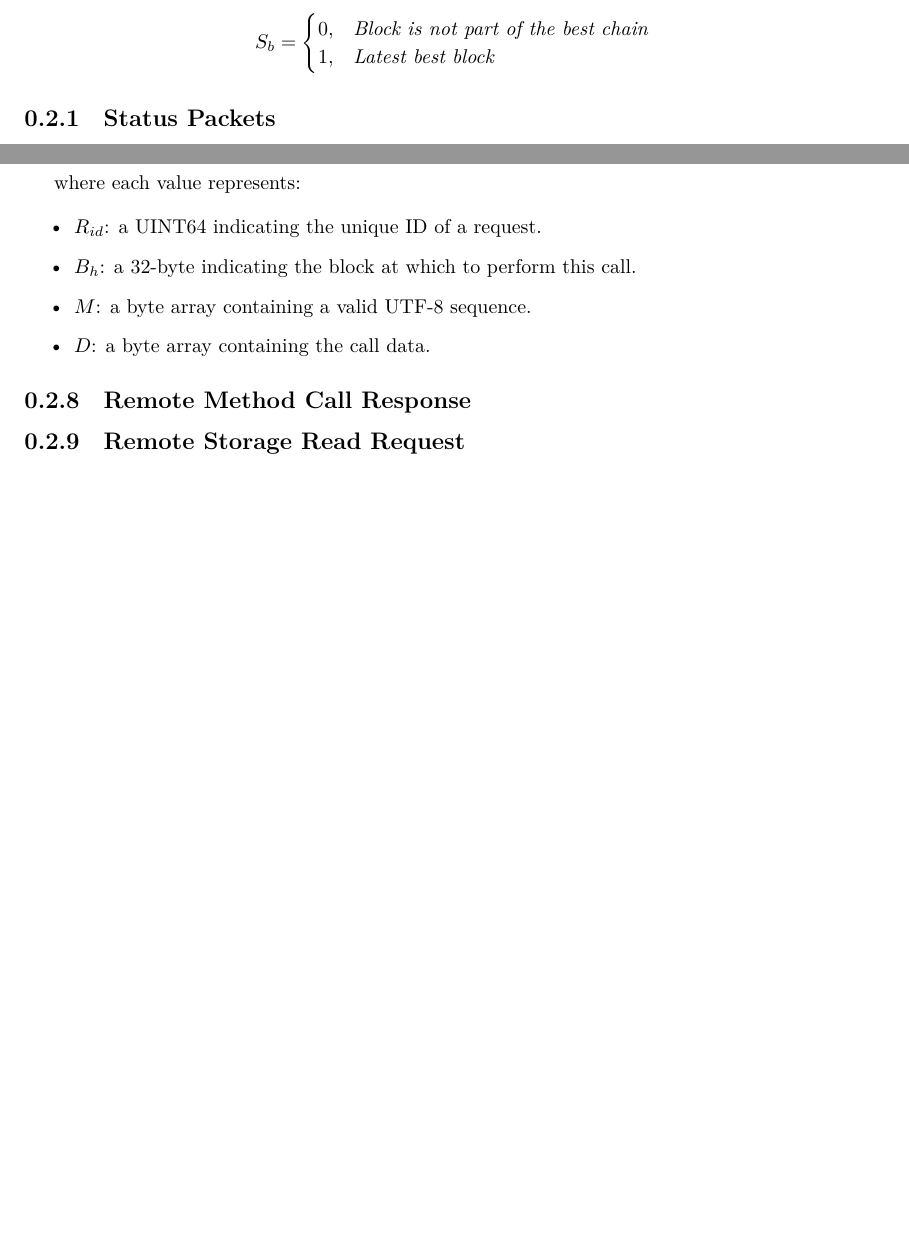
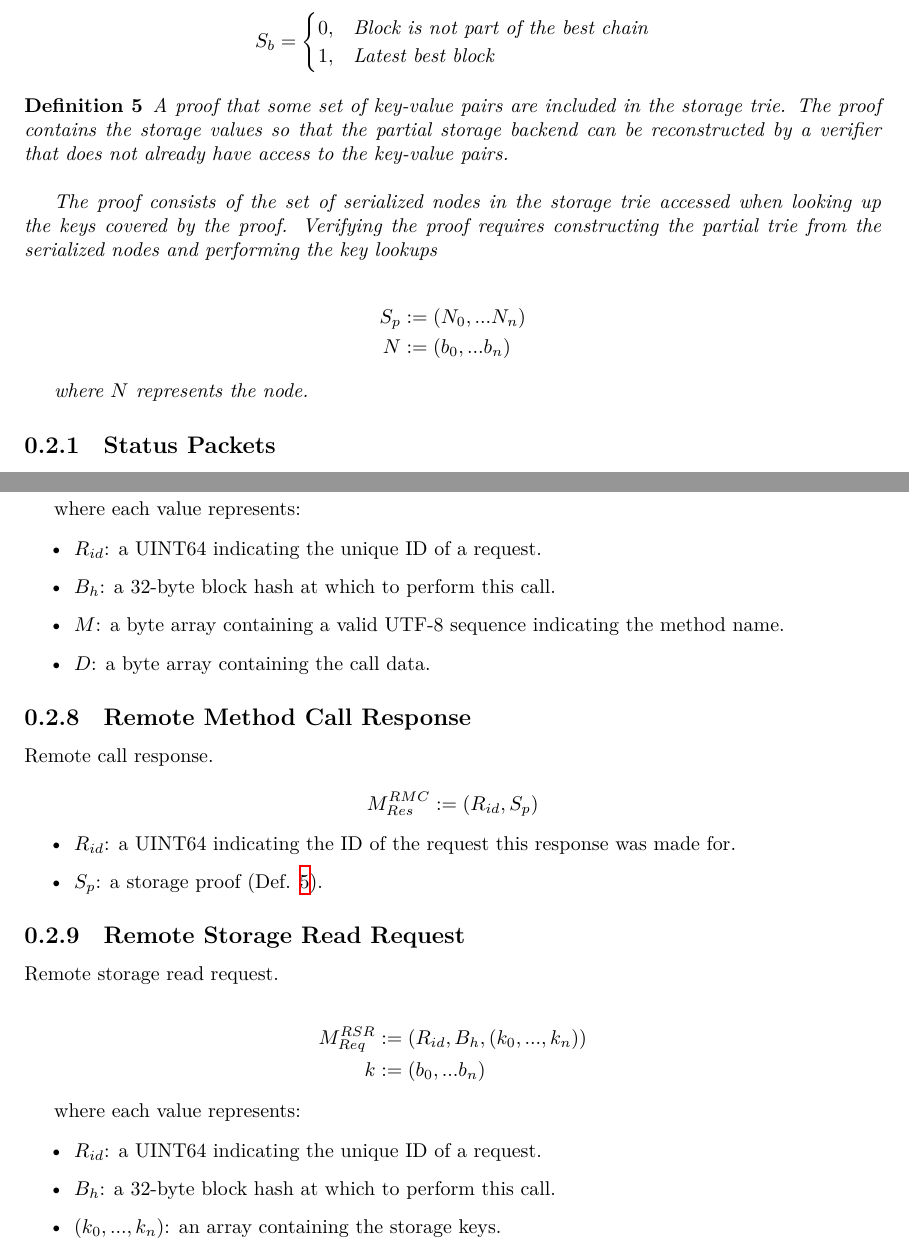
Before and after one commit to w3f/polkadot-spec, a LaTeX book (runtime-spec/networking-spec.tex): two parts of pages 6 and 8 of 8 before the commit and two parts of pages 6 and 8 of 9 after it, joined at a grey line, cut so that both start at the same text, the shorter picture padded with empty space. Compiled offline with XeLaTeX.

Commit message:
spec remote method call response and remote storage read request

```diff
--- a/runtime-spec/networking-spec.tex
+++ b/runtime-spec/networking-spec.tex
@@ -161,6 +161,25 @@ Additional, non-standardized protocols:
     \end{equation*}
 \end{definition}
 
+\begin{definition}
+    \label{defn-storage-proof}
+    A proof that some set of key-value pairs are included in the storage trie. The proof contains
+    the storage values so that the partial storage backend can be reconstructed by a verifier that
+    does not already have access to the key-value pairs.
+    \newline
+
+    The proof consists of the set of serialized nodes in the storage trie accessed when looking up
+    the keys covered by the proof. Verifying the proof requires constructing the partial trie from
+    the serialized nodes and performing the key lookups
+
+    \begin{alignat*}{2}
+        S_p &:= (N_0, ... N_n) \\
+        N &:= (b_0, ... b_n)
+    \end{alignat*}
+
+    where $N$ represents the node.
+\end{definition}
+
 \subsection{Status Packets}
 
 A status message sent on connection.
@@ -273,14 +292,42 @@ where each value represents:
 
 \begin{itemize}
     \item $R_{id}$: a UINT64 indicating the unique ID of a request.
-    \item $B_h$: a 32-byte indicating the block at which to perform this call.
-    \item $M$: a byte array containing a valid UTF-8 sequence.
+    \item $B_h$: a 32-byte block hash at which to perform this call.
+    \item $M$: a byte array containing a valid UTF-8 sequence indicating the
+    method name.
     \item $D$: a byte array containing the call data.
 \end{itemize}
 
 \subsection{Remote Method Call Response}
 
+Remote call response.
+
+\[
+    M^{RMC}_{Res} := (R_{id}, S_p)
+\]
+
+\begin{itemize}
+    \item $R_{id}$: a UINT64 indicating the ID of the request this response was
+    made for.
+    \item $S_p$: a storage proof (Def. \ref{defn-storage-proof}).
+\end{itemize}
+
 \subsection{Remote Storage Read Request}
+
+Remote storage read request.
+
+\begin{alignat*}{2}
+    M^{RSR}_{Req} &:= (R_{id}, B_h, (k_0, ..., k_n)) \\
+    k &:= (b_0, ... b_n)
+\end{alignat*}
+
+where each value represents:
+
+\begin{itemize}
+    \item $R_{id}$: a UINT64 indicating the unique ID of a request.
+    \item $B_h$: a 32-byte block hash at which to perform this call.
+    \item $(k_0, ..., k_n)$: an array containing the storage keys.
+\end{itemize}
 
 \subsection{Remote Storage Read Response}
 
```
